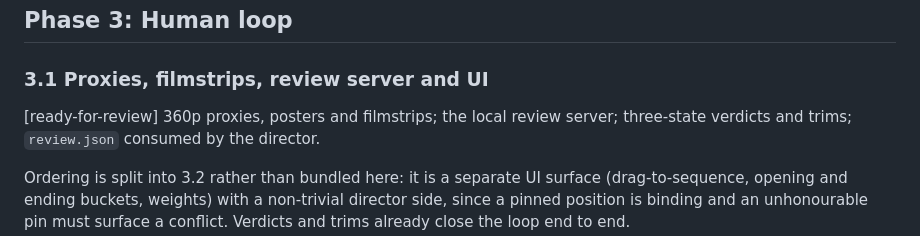
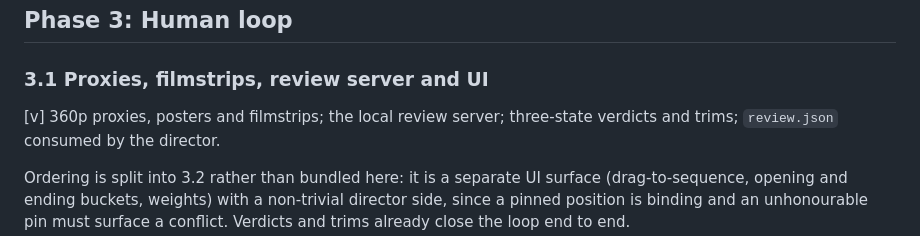
Before and after one commit to AlexeyTrekin/highlighter, a Markdown page: WAL.md, the part around the change. Rendered like a GitHub page.

Commit message:
chore: mark WAL step 3.1 merged
Co-Authored-By: Claude Opus 5 <noreply@anthropic.com>

```diff
--- a/WAL.md
+++ b/WAL.md
@@ -169,7 +169,7 @@ improvement as a failure.
 ## Phase 3: Human loop
 
 ### 3.1 Proxies, filmstrips, review server and UI
-[ready-for-review] 360p proxies, posters and filmstrips; the local review server; three-state
+[v] 360p proxies, posters and filmstrips; the local review server; three-state
 verdicts and trims; `review.json` consumed by the director.
 
 Ordering is split into 3.2 rather than bundled here: it is a separate UI surface
```
